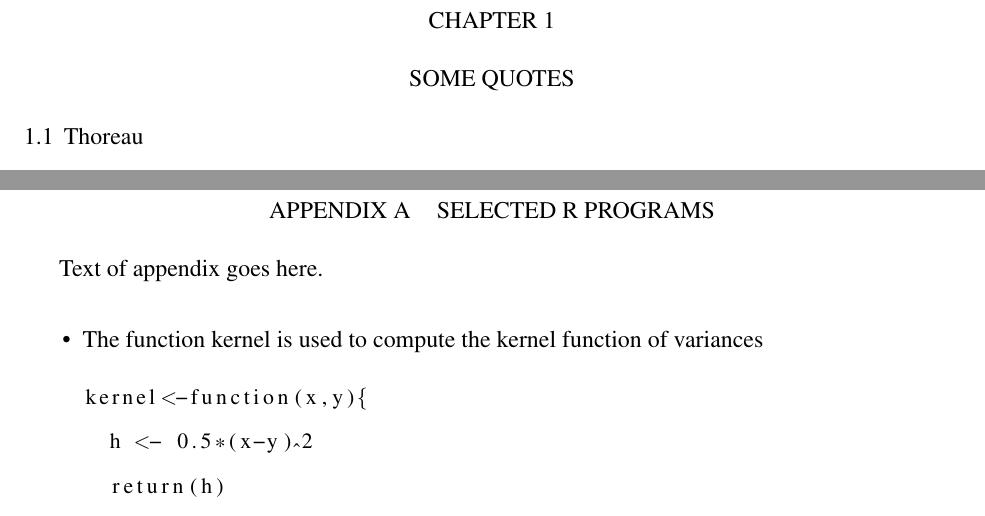
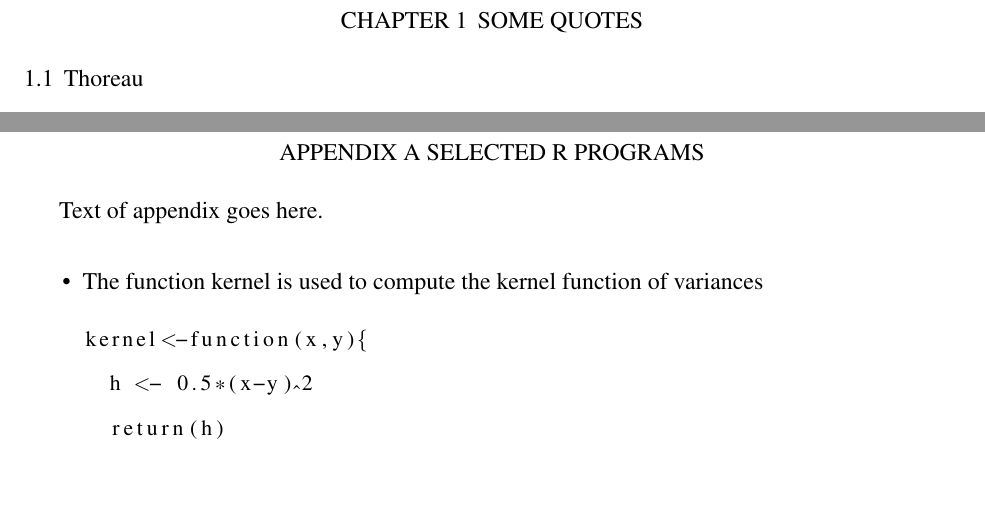
Before and after one commit to clzirbel/BGSU-LaTeX-Templates, a LaTeX thesis (Dissertation/dissertation.tex): two parts of pages 10 and 17 of 17 before the commit and two parts of pages 10 and 16 of 16 after it, joined at a grey line, cut so that both start at the same text, the shorter picture padded with empty space. Compiled offline with pdfLaTeX.

Commit message:
put Chapter headings on one line

```diff
--- a/Dissertation/dissertation.tex
+++ b/Dissertation/dissertation.tex
@@ -51,7 +51,7 @@
 \setcounter{equation}{0}
 
 % The first level headings need to be centered, unbolded and 12 point size
-\titleformat{\chapter}[display]% NEW
+\titleformat{\chapter}[hang]% NEW
     {\fontsize{12}{15}\centering}{\chaptertitlename\ \thechapter}{5pt}{}  %\fontsize{<size>}{<line space>}
 \titlespacing{\chapter}{0pt}{5pt}{5pt}
 \titleformat{\section}
@@ -134,6 +134,6 @@
 \mbox{}\newpage
 \phantomsection
 \appendix
-\chapter{\texorpdfstring{APPENDIX A \hspace{0.25cm} SELECTED R PROGRAMS}{APPENDIX A}}
+\chapter{\texorpdfstring{APPENDIX A SELECTED R PROGRAMS}{APPENDIX A}}
 \input{appendix}
 \end{document}
```
